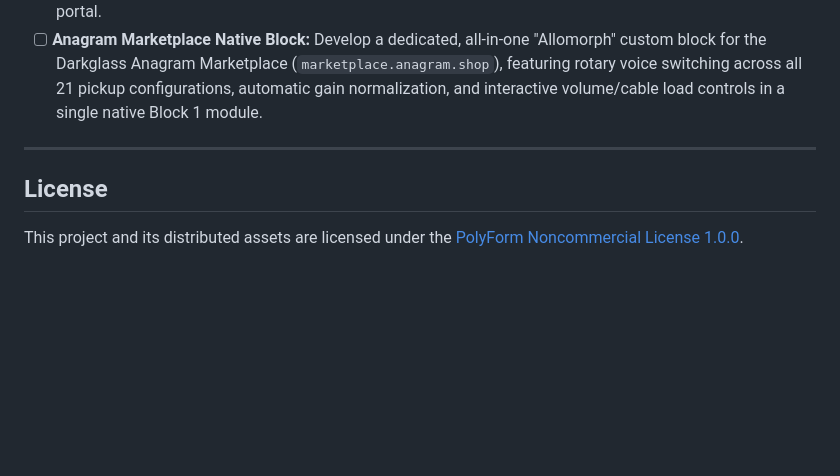
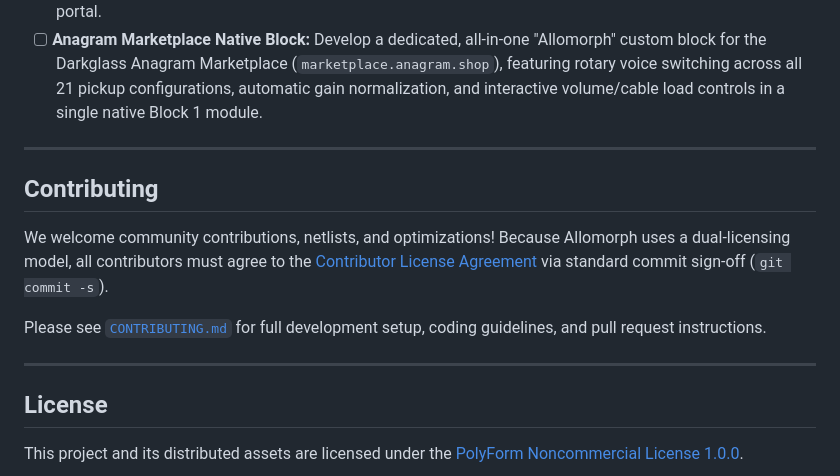
Before and after one commit to pethin/passivizer, a Markdown page: README.md, the part around the change. GitHub-like rendering; blank space fills up the shorter version.

```diff
--- a/README.md
+++ b/README.md
@@ -334,6 +334,14 @@ allomorph/
 
 ---
 
+## Contributing
+
+We welcome community contributions, netlists, and optimizations! Because Allomorph uses a dual-licensing model, all contributors must agree to the [Contributor License Agreement](CLA.md) via standard commit sign-off (`git commit -s`).
+
+Please see [`CONTRIBUTING.md`](CONTRIBUTING.md) for full development setup, coding guidelines, and pull request instructions.
+
+---
+
 ## License
 
 This project and its distributed assets are licensed under the [PolyForm Noncommercial License 1.0.0](LICENSE).
```
Also changed, not shown: CLA.md (added, +71 -0 lines), CONTRIBUTING.md (added, +68 -0 lines).
